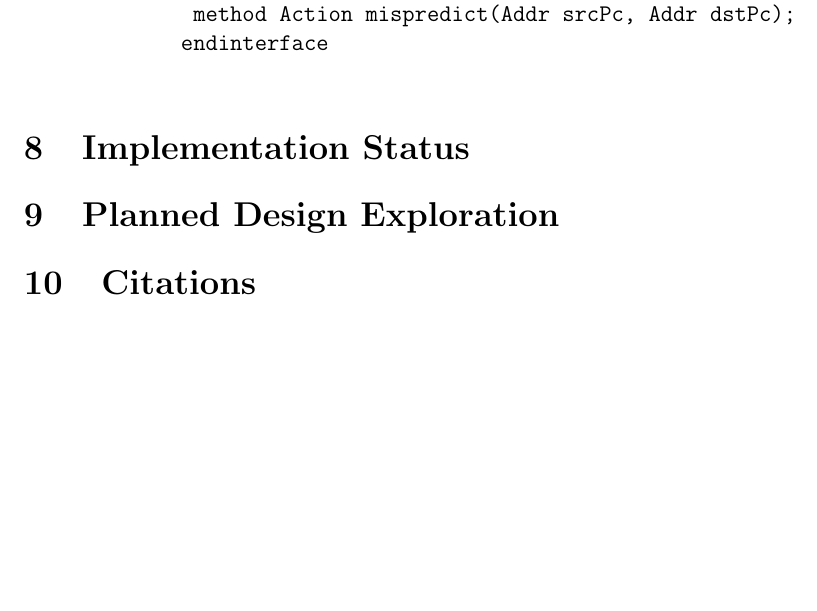
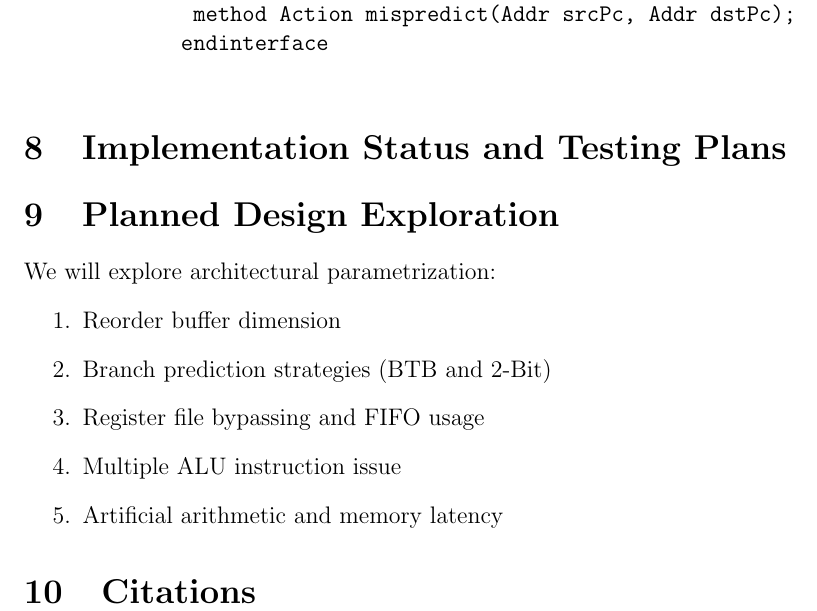
Before and after one commit to mookerji/finalproject_6375, a LaTeX document (docs/April_06/microarchitecture.tex): part of page 9 of 11, cut so that both start at the same text, the shorter picture padded with empty space. Compiled offline with pdfLaTeX.

Commit message:
added design exploration items

```diff
--- a/docs/April_06/microarchitecture.tex
+++ b/docs/April_06/microarchitecture.tex
@@ -378,9 +378,18 @@ datatypes are described in greater detail in the next section.
 
 \end{enumerate}
 
-    \section{Implementation Status}
+    \section{Implementation Status and Testing Plans}
 
     \section{Planned Design Exploration}
+
+    We will explore architectural parametrization:
+    \begin{enumerate}
+        \item Reorder buffer dimension
+        \item Branch prediction strategies (BTB and 2-Bit)
+        \item Register file bypassing and FIFO usage
+        \item Multiple ALU instruction issue
+        \item Artificial arithmetic and memory latency
+    \end{enumerate}
 
     \section{Citations}
 
```
Also changed, not shown: docs/April_06/microarchitecture.pdf.
